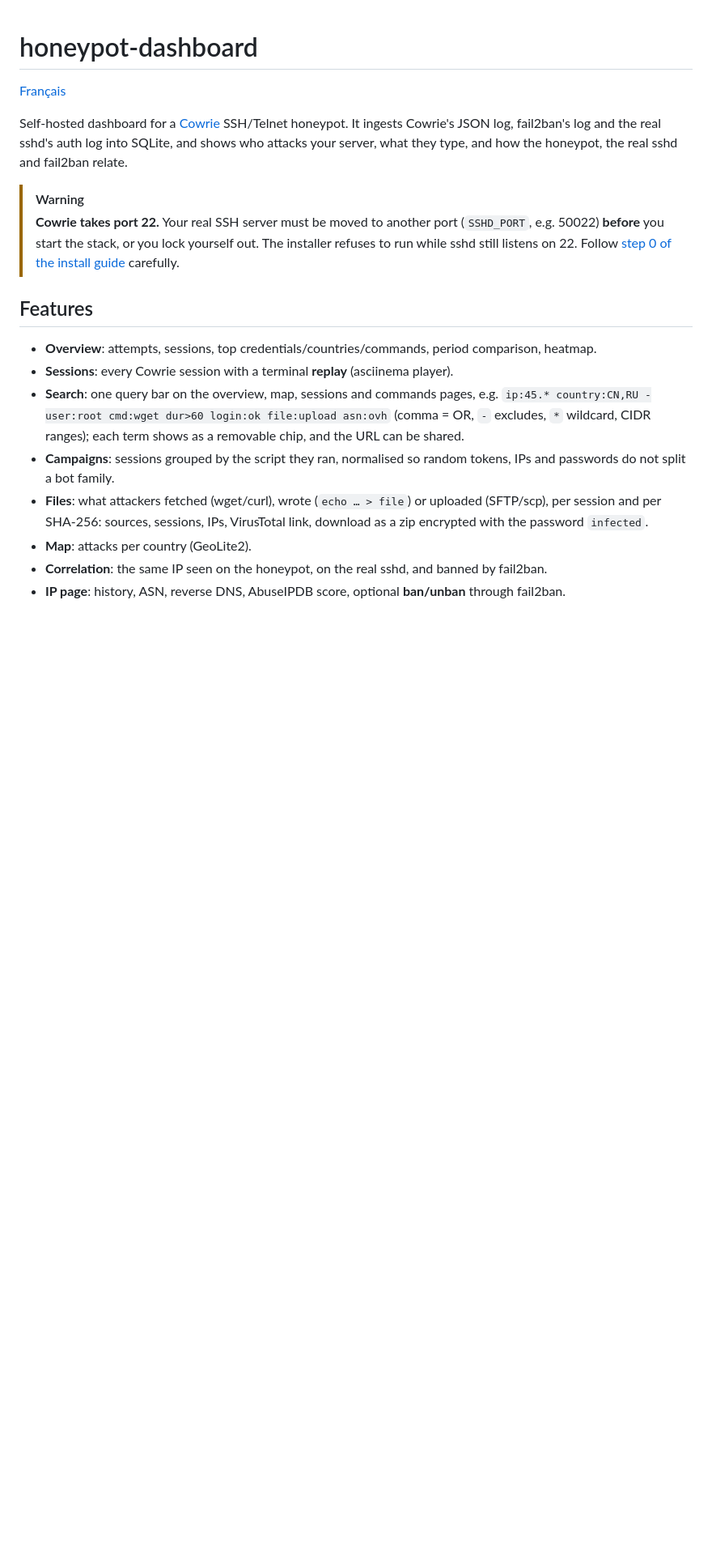
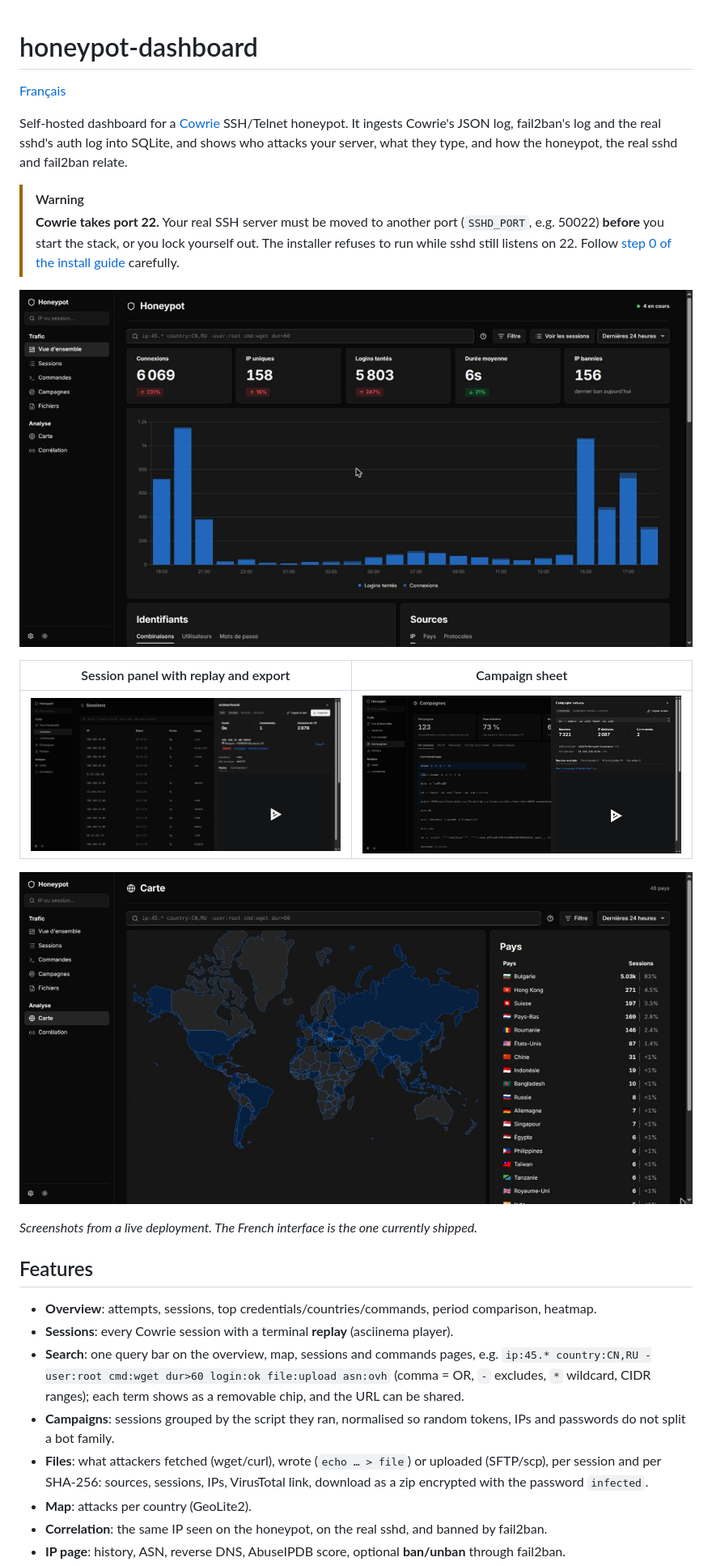
Before and after one commit to rom98759/honeypot-dashboard, a Markdown page: README.md, the part around the change. Shown at 81% size. Rendered like a GitHub page; pictures changed too: docs/screenshots/campaigns.jpg (added), docs/screenshots/map.jpg (added), docs/screenshots/overview.jpg (added); blank space fills up the shorter version.

Commit message:
docs: add dashboard screenshots to both READMEs

```diff
--- a/README.md
+++ b/README.md
@@ -11,6 +11,16 @@ who attacks your server, what they type, and how the honeypot, the real sshd and
 > (`SSHD_PORT`, e.g. 50022) **before** you start the stack, or you lock yourself out.
 > The installer refuses to run while sshd still listens on 22. Follow
 > [step 0 of the install guide](docs/install.md#step-0--move-your-real-ssh-server-off-port-22) carefully.
+
+![Overview: connections, unique IPs, login attempts and bans over the last 24 hours](docs/screenshots/overview.jpg)
+
+| Session panel with replay and export | Campaign sheet |
+|---|---|
+| ![Sessions list with a session panel open](docs/screenshots/sessions.jpg) | ![Campaigns list with a campaign sheet open](docs/screenshots/campaigns.jpg) |
+
+![Map of the countries the attacks come from](docs/screenshots/map.jpg)
+
+_Screenshots from a live deployment. The French interface is the one currently shipped._
 
 ## Features
 
```
Also changed, not shown: README.fr.md (+10 -0 lines).
